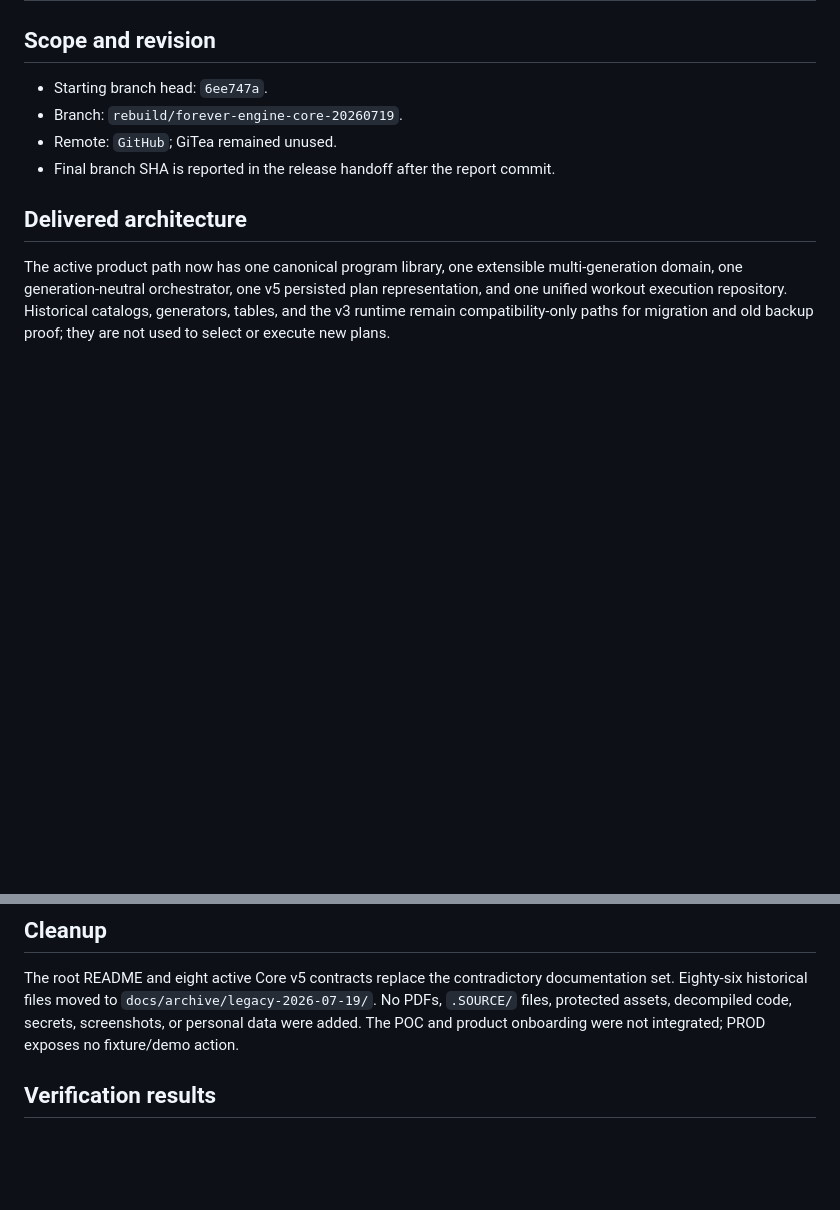
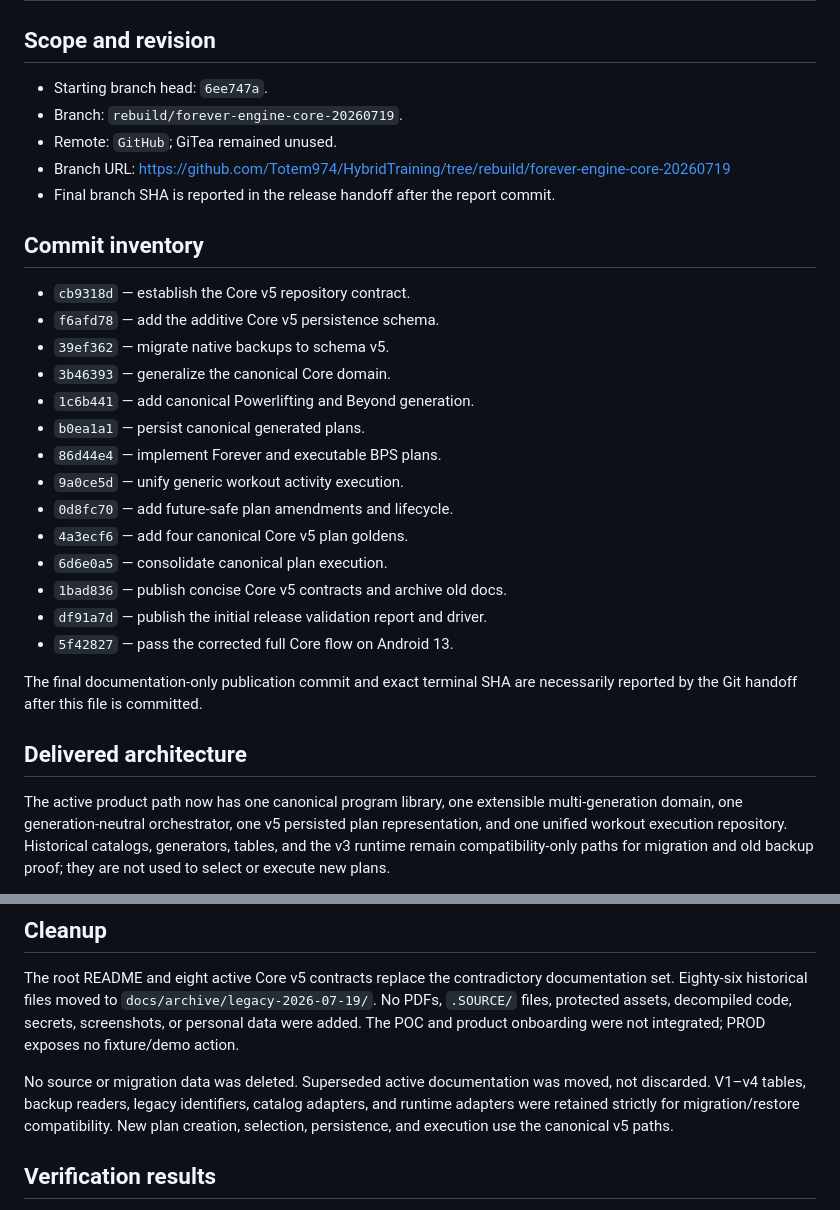
Before and after one commit to Totem974/HybridTraining, a Markdown page: docs/final-core-v5-report.md, 2 parts joined by grey strips. GitHub-like rendering; blank space fills up the shorter version.

Commit message:
docs: finalize core v5 release handoff

```diff
--- a/docs/final-core-v5-report.md
+++ b/docs/final-core-v5-report.md
@@ -5,7 +5,28 @@
 - Starting branch head: `6ee747a`.
 - Branch: `rebuild/forever-engine-core-20260719`.
 - Remote: `GitHub`; GiTea remained unused.
+- Branch URL: https://github.com/Totem974/HybridTraining/tree/rebuild/forever-engine-core-20260719
 - Final branch SHA is reported in the release handoff after the report commit.
+
+## Commit inventory
+
+- `cb9318d` — establish the Core v5 repository contract.
+- `f6afd78` — add the additive Core v5 persistence schema.
+- `39ef362` — migrate native backups to schema v5.
+- `3b46393` — generalize the canonical Core domain.
+- `1c6b441` — add canonical Powerlifting and Beyond generation.
+- `b0ea1a1` — persist canonical generated plans.
+- `86d44e4` — implement Forever and executable BPS plans.
+- `9a0ce5d` — unify generic workout activity execution.
+- `0d8fc70` — add future-safe plan amendments and lifecycle.
+- `4a3ecf6` — add four canonical Core v5 plan goldens.
+- `6d6e0a5` — consolidate canonical plan execution.
+- `1bad836` — publish concise Core v5 contracts and archive old docs.
+- `df91a7d` — publish the initial release validation report and driver.
+- `5f42827` — pass the corrected full Core flow on Android 13.
+
+The final documentation-only publication commit and exact terminal SHA are
+necessarily reported by the Git handoff after this file is committed.
 
 ## Delivered architecture
 
@@ -51,6 +72,12 @@ documentation set. Eighty-six historical files moved to
 decompiled code, secrets, screenshots, or personal data were added. The POC and
 product onboarding were not integrated; PROD exposes no fixture/demo action.
 
+No source or migration data was deleted. Superseded active documentation was
+moved, not discarded. V1–v4 tables, backup readers, legacy identifiers, catalog
+adapters, and runtime adapters were retained strictly for migration/restore
+compatibility. New plan creation, selection, persistence, and execution use the
+canonical v5 paths.
+
 ## Verification results
 
 - `flutter pub get`: passed.
```
